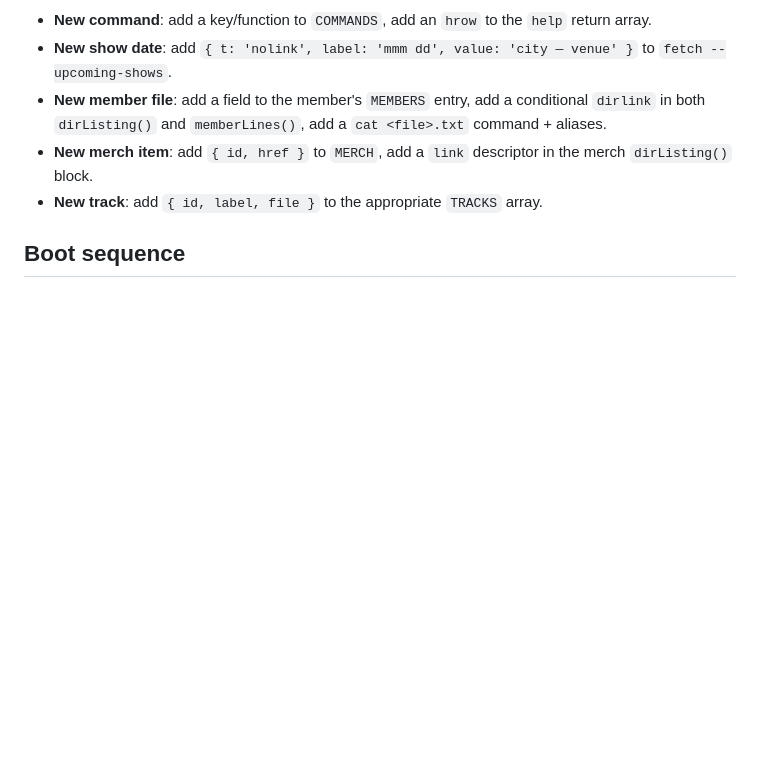
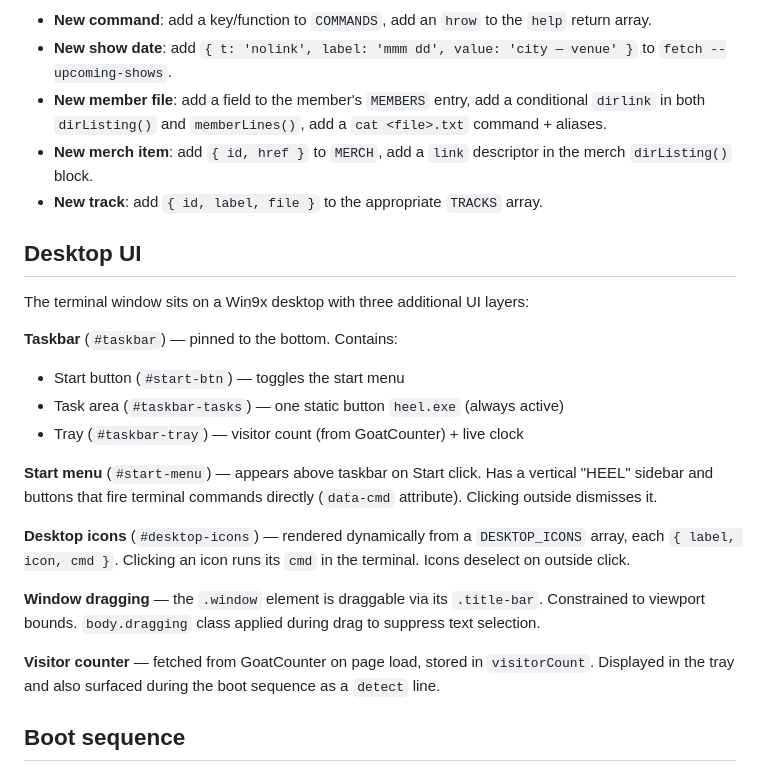
Before and after one commit to perfect-works/heel-site, a Markdown page: CLAUDE.md, the part around the change. Drawn GitHub-style; blank space fills up the shorter version.

Commit message:
Document desktop UI layer in CLAUDE.md
Co-Authored-By: Claude Sonnet 4.6 <noreply@anthropic.com>

```diff
--- a/CLAUDE.md
+++ b/CLAUDE.md
@@ -109,6 +109,23 @@ Tab completion and arrow-key command history are supported. Typos auto-correct t
 - **New merch item**: add `{ id, href }` to `MERCH`, add a `link` descriptor in the merch `dirListing()` block.
 - **New track**: add `{ id, label, file }` to the appropriate `TRACKS` array.
 
+## Desktop UI
+
+The terminal window sits on a Win9x desktop with three additional UI layers:
+
+**Taskbar** (`#taskbar`) — pinned to the bottom. Contains:
+- Start button (`#start-btn`) — toggles the start menu
+- Task area (`#taskbar-tasks`) — one static button `heel.exe` (always active)
+- Tray (`#taskbar-tray`) — visitor count (from GoatCounter) + live clock
+
+**Start menu** (`#start-menu`) — appears above taskbar on Start click. Has a vertical "HEEL" sidebar and buttons that fire terminal commands directly (`data-cmd` attribute). Clicking outside dismisses it.
+
+**Desktop icons** (`#desktop-icons`) — rendered dynamically from a `DESKTOP_ICONS` array, each `{ label, icon, cmd }`. Clicking an icon runs its `cmd` in the terminal. Icons deselect on outside click.
+
+**Window dragging** — the `.window` element is draggable via its `.title-bar`. Constrained to viewport bounds. `body.dragging` class applied during drag to suppress text selection.
+
+**Visitor counter** — fetched from GoatCounter on page load, stored in `visitorCount`. Displayed in the tray and also surfaced during the boot sequence as a `detect` line.
+
 ## Boot sequence
 
 BIOS text → driver loading → progress bar → HEEL ASCII animation → `-- WELCOME --` → `[ press any key ]` gate → clear → prompt. On mobile, auto-runs `help` after the gate. Uses `localStorage` is not implemented — boot runs every visit.
```
